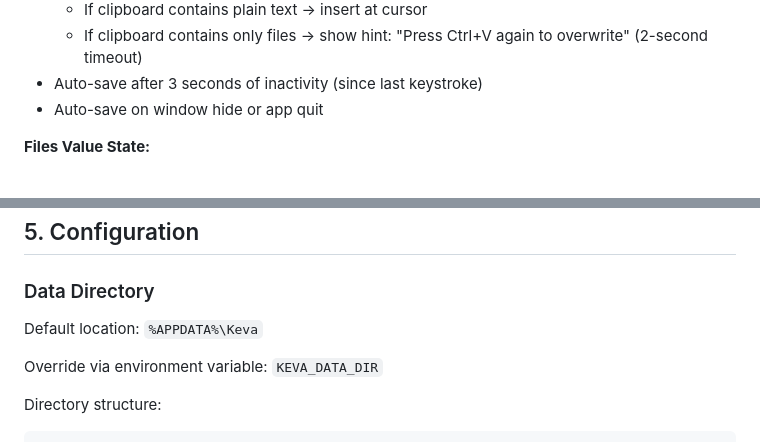
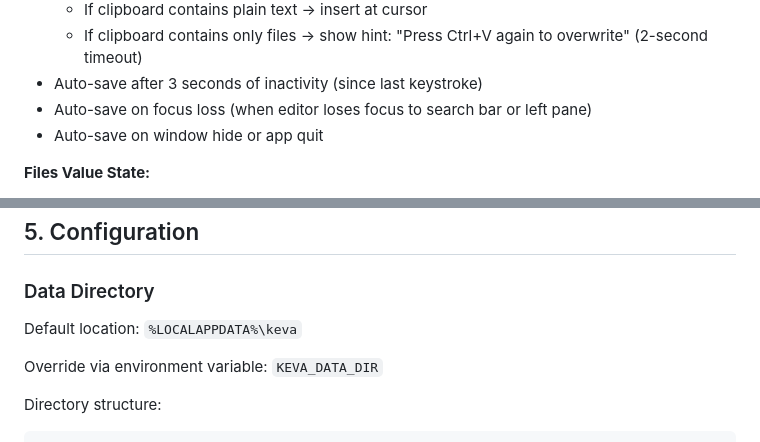
Before and after one commit to ik1ne/keva, a Markdown page: Spec.md, 2 parts joined by grey strips. Drawn GitHub-style.

Commit message:
spec adjustments

```diff
--- a/Spec.md
+++ b/Spec.md
@@ -246,6 +246,7 @@ Search bar and left pane selection are independent:
     - If clipboard contains plain text → insert at cursor
     - If clipboard contains only files → show hint: "Press Ctrl+V again to overwrite" (2-second timeout)
 - Auto-save after 3 seconds of inactivity (since last keystroke)
+- Auto-save on focus loss (when editor loses focus to search bar or left pane)
 - Auto-save on window hide or app quit
 
 **Files Value State:**
@@ -416,7 +417,7 @@ Same rules as drag & drop apply to pasted files.
 
 ### Data Directory
 
-Default location: `%APPDATA%\Keva`
+Default location: `%LOCALAPPDATA%\keva`
 
 Override via environment variable: `KEVA_DATA_DIR`
 
```
Also changed, not shown: todo.md (+4 -0 lines).
